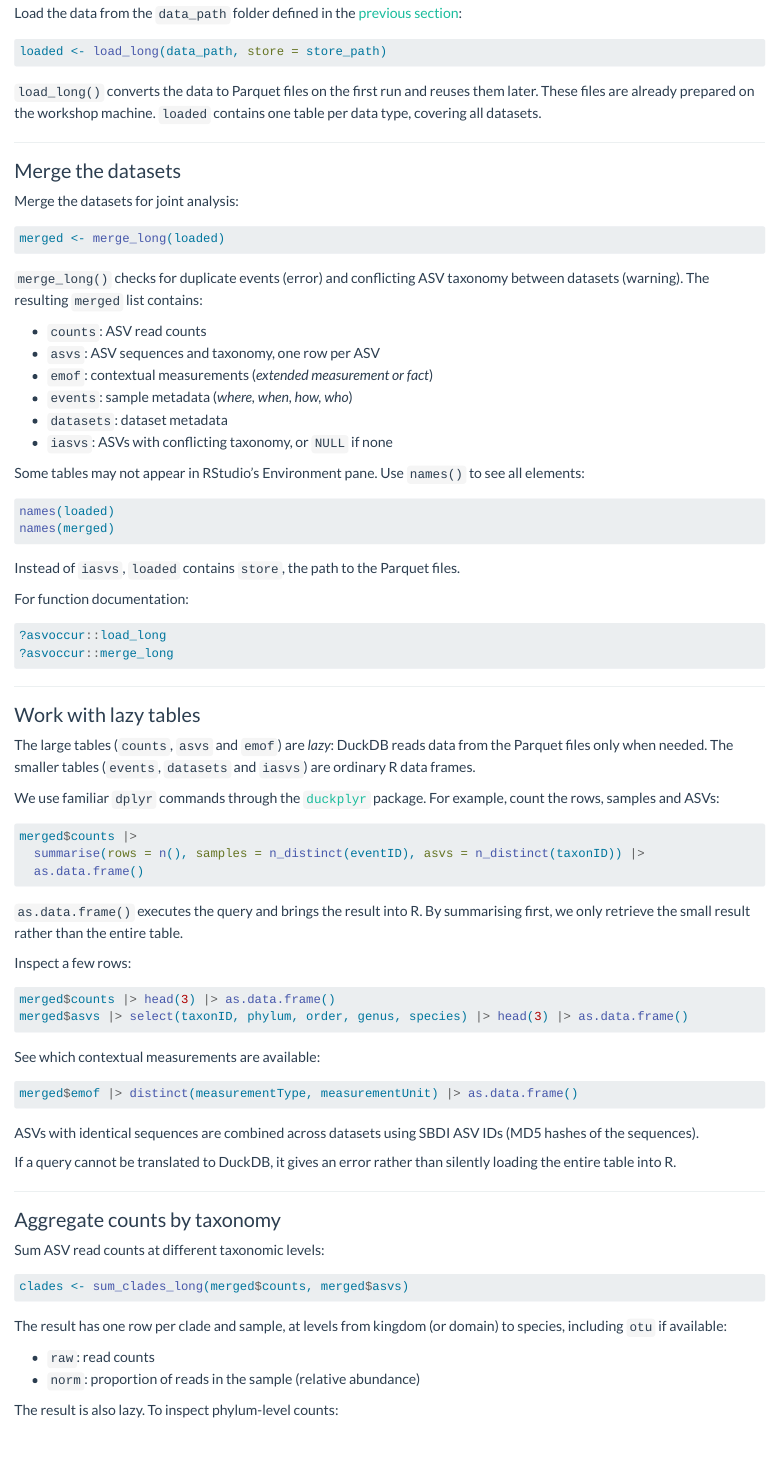
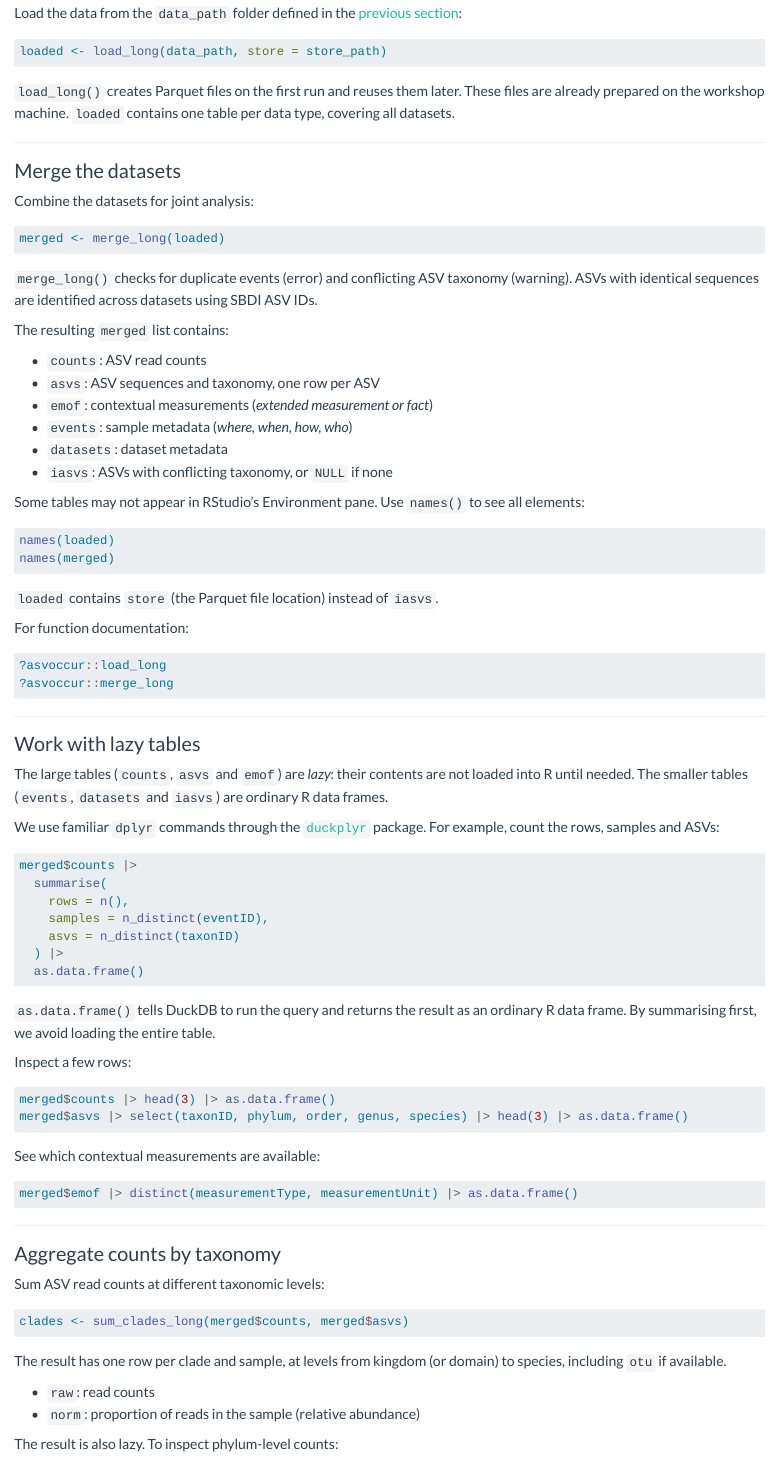
Before and after one commit to biodiversitydata-se/sbdi-eDNA-smn, a Quarto document (tutorial-02-prep.qmd): the page in a window 1100 px wide, from 610 px down. Rendered offline with R 4.5, knitr and Pandoc in place of Quarto, with nearby package versions.

Commit message:
Trim the data preparation page further
Move the note on SBDI ASV IDs to the merge section, drop the MD5 detail
and the DuckDB error note, shorten the lazy table explanation, and spread
the summarise() example over several lines. Rebuild scripts and page.

Co-Authored-By: Claude Opus 5.5 <noreply@anthropic.com>

````diff
--- a/tutorial-02-prep.qmd
+++ b/tutorial-02-prep.qmd
@@ -49,19 +49,21 @@
 loaded <- load_long(data_path, store = store_path)
 ```
 
-`load_long()` converts the data to Parquet files on the first run and reuses them later. These files are already prepared on the workshop machine. `loaded` contains one table per data type, covering all datasets.
+`load_long()` creates Parquet files on the first run and reuses them later. These files are already prepared on the workshop machine. `loaded` contains one table per data type, covering all datasets.
 
 ---
 
 ### Merge the datasets
 
-Merge the datasets for joint analysis:
+Combine the datasets for joint analysis:
 
 ```r
 merged <- merge_long(loaded)
 ```
 
-`merge_long()` checks for duplicate events (error) and conflicting ASV taxonomy between datasets (warning). The resulting `merged` list contains:
+`merge_long()` checks for duplicate events (error) and conflicting ASV taxonomy (warning). ASVs with identical sequences are identified across datasets using SBDI ASV IDs.
+
+The resulting `merged` list contains:
 
 - `counts`: ASV read counts
 - `asvs`: ASV sequences and taxonomy, one row per ASV
@@ -77,7 +79,7 @@
 names(merged)
 ```
 
-Instead of `iasvs`, `loaded` contains `store`, the path to the Parquet files.
+`loaded` contains `store` (the Parquet file location) instead of `iasvs`.
 
 For function documentation:
 
@@ -90,17 +92,21 @@
 
 ### Work with lazy tables
 
-The large tables (`counts`, `asvs` and `emof`) are *lazy*: DuckDB reads data from the Parquet files only when needed. The smaller tables (`events`, `datasets` and `iasvs`) are ordinary R data frames.
+The large tables (`counts`, `asvs` and `emof`) are *lazy*: their contents are not loaded into R until needed. The smaller tables (`events`, `datasets` and `iasvs`) are ordinary R data frames.
 
 We use familiar `dplyr` commands through the [`duckplyr`](https://duckplyr.tidyverse.org/){target="_blank"} package. For example, count the rows, samples and ASVs:
 
 ```r
 merged$counts |>
-  summarise(rows = n(), samples = n_distinct(eventID), asvs = n_distinct(taxonID)) |>
+  summarise(
+    rows = n(),
+    samples = n_distinct(eventID),
+    asvs = n_distinct(taxonID)
+  ) |>
   as.data.frame()
 ```
 
-`as.data.frame()` executes the query and brings the result into R. By summarising first, we only retrieve the small result rather than the entire table.
+`as.data.frame()` tells DuckDB to run the query and returns the result as an ordinary R data frame. By summarising first, we avoid loading the entire table.
 
 Inspect a few rows:
 
@@ -115,10 +121,6 @@
 merged$emof |> distinct(measurementType, measurementUnit) |> as.data.frame()
 ```
 
-ASVs with identical sequences are combined across datasets using SBDI ASV IDs (MD5 hashes of the sequences).
-
-If a query cannot be translated to DuckDB, it gives an error rather than silently loading the entire table into R.
-
 ---
 
 ### Aggregate counts by taxonomy
@@ -129,7 +131,7 @@
 clades <- sum_clades_long(merged$counts, merged$asvs)
 ```
 
-The result has one row per clade and sample, at levels from kingdom (or domain) to species, including `otu` if available:
+The result has one row per clade and sample, at levels from kingdom (or domain) to species, including `otu` if available.
 
 - `raw`: read counts
 - `norm`: proportion of reads in the sample (relative abundance)
````
Also changed, not shown: tutorial_insects.R (+5 -1 lines), tutorial_plankton.R (+5 -1 lines), docs/search.json, 1 other file.
